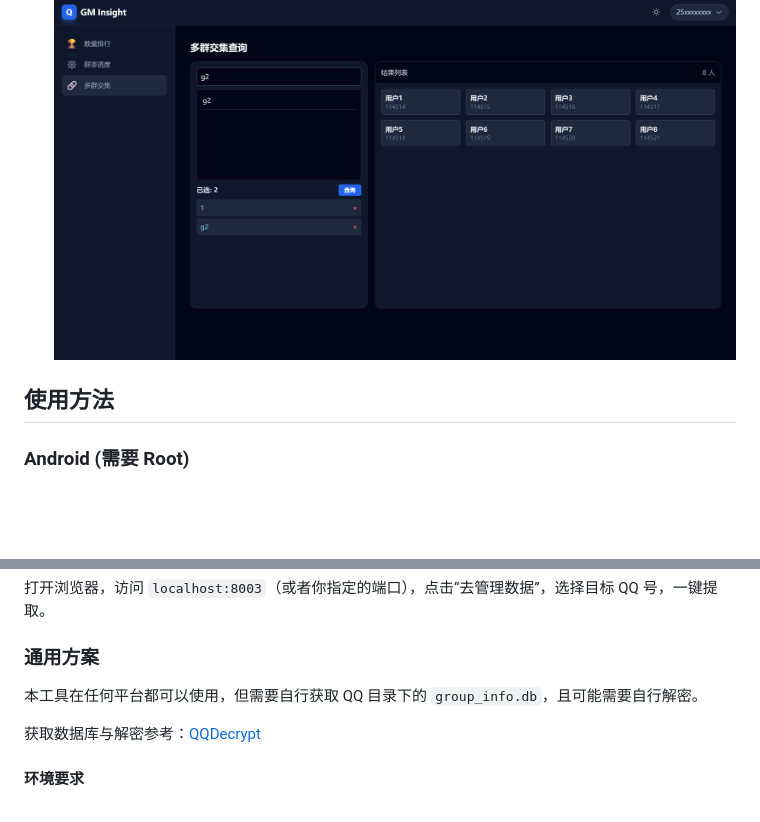
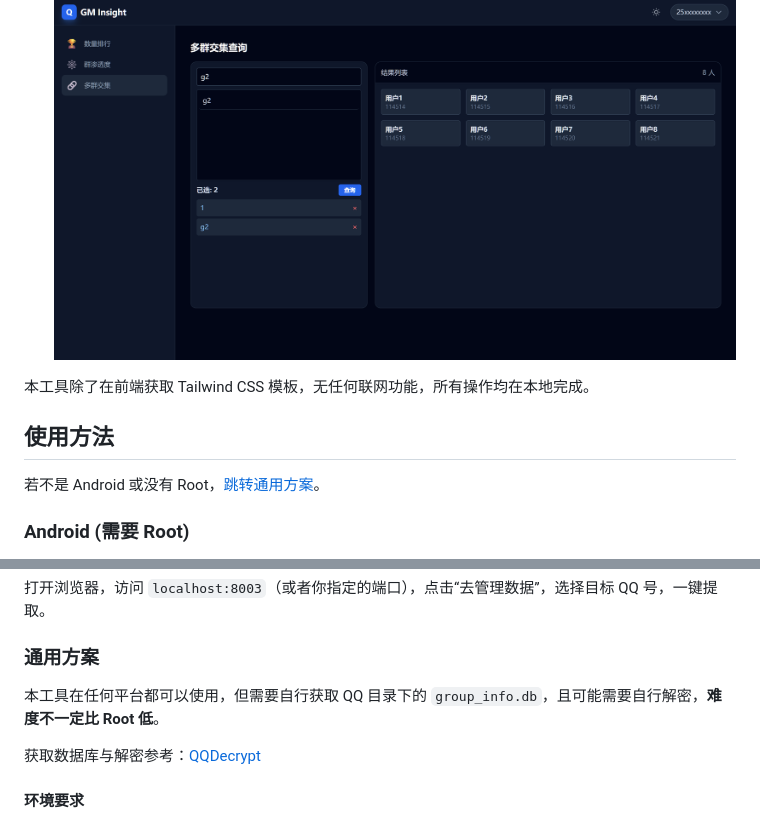
Before and after one commit to 788009/qq-group-member-insight, a Markdown page: README.md, 2 parts joined by grey strips. GitHub-like rendering; folded sections open; blank space fills up the shorter version.

```diff
--- a/README.md
+++ b/README.md
@@ -28,7 +28,11 @@
 
   </details>
 
+本工具除了在前端获取 Tailwind CSS 模板，无任何联网功能，所有操作均在本地完成。
+
 ## 使用方法
+
+若不是 Android 或没有 Root，[跳转通用方案](#%E9%80%9A%E7%94%A8%E6%96%B9%E6%A1%88)。
 
 ### Android (需要 Root)
 
@@ -87,7 +91,7 @@ python3 app.py --port <port>
 
 ### 通用方案
 
-本工具在任何平台都可以使用，但需要自行获取 QQ 目录下的 `group_info.db`，且可能需要自行解密。
+本工具在任何平台都可以使用，但需要自行获取 QQ 目录下的 `group_info.db`，且可能需要自行解密，**难度不一定比 Root 低**。
 
 获取数据库与解密参考：[QQDecrypt](https://docs.aaqwq.top/decrypt/description.html)
 
```
